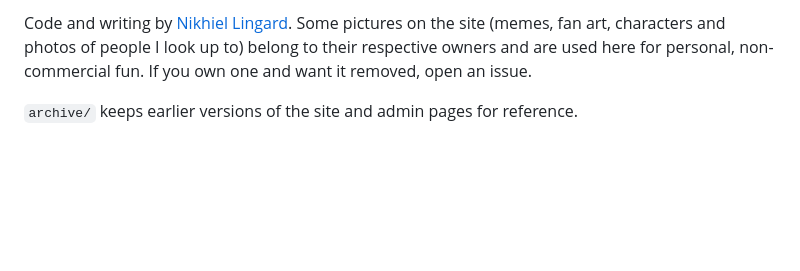
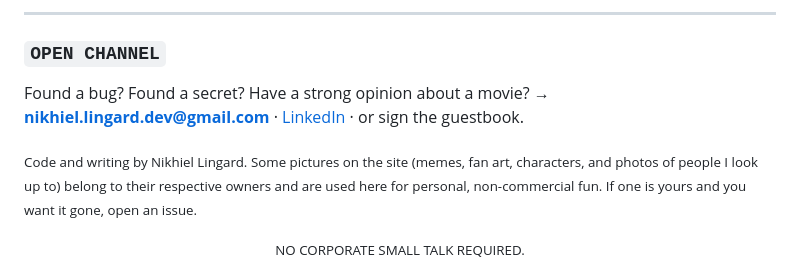
Before and after one commit to Nikhcodes/nikh-exe, a Markdown page: README.md, the part around one of its changes. Rendered like a GitHub page; blank space fills up the shorter version.

Commit message:
README: give it the site's personality
Co-Authored-By: Claude Opus 5.5 <noreply@anthropic.com>
Claude-Session: https://claude.ai/code/session_01HGA5DapFQhU1xzzqbehvzZ

```diff
--- a/README.md
+++ b/README.md
@@ -138,6 +166,12 @@ also works for the static parts; anything that needs the backend hides itself.
 
-Code and writing by [Nikhiel Lingard](https://www.linkedin.com/in/nikhiel-lingard/).
-Some pictures on the site (memes, fan art, characters and photos of people I look up to) belong to their
-respective owners and are used here for personal, non-commercial fun. If you own one and want it removed, open an issue.
+---
 
-`archive/` keeps earlier versions of the site and admin pages for reference.
+### `OPEN CHANNEL`
+
+Found a bug? Found a secret? Have a strong opinion about a movie?
+→ **nikhiel.lingard.dev@gmail.com** · [LinkedIn](https://www.linkedin.com/in/nikhiel-lingard/) · or sign the guestbook.
+
+<sub>Code and writing by Nikhiel Lingard. Some pictures on the site (memes, fan art, characters, and photos of people I look up to)
+belong to their respective owners and are used here for personal, non-commercial fun. If one is yours and you want it gone, open an issue.</sub>
+
+<div align="center"><sub>NO CORPORATE SMALL TALK REQUIRED.</sub></div>
```
Also changed, not shown: other parts of README.md (+125 -97 lines).
